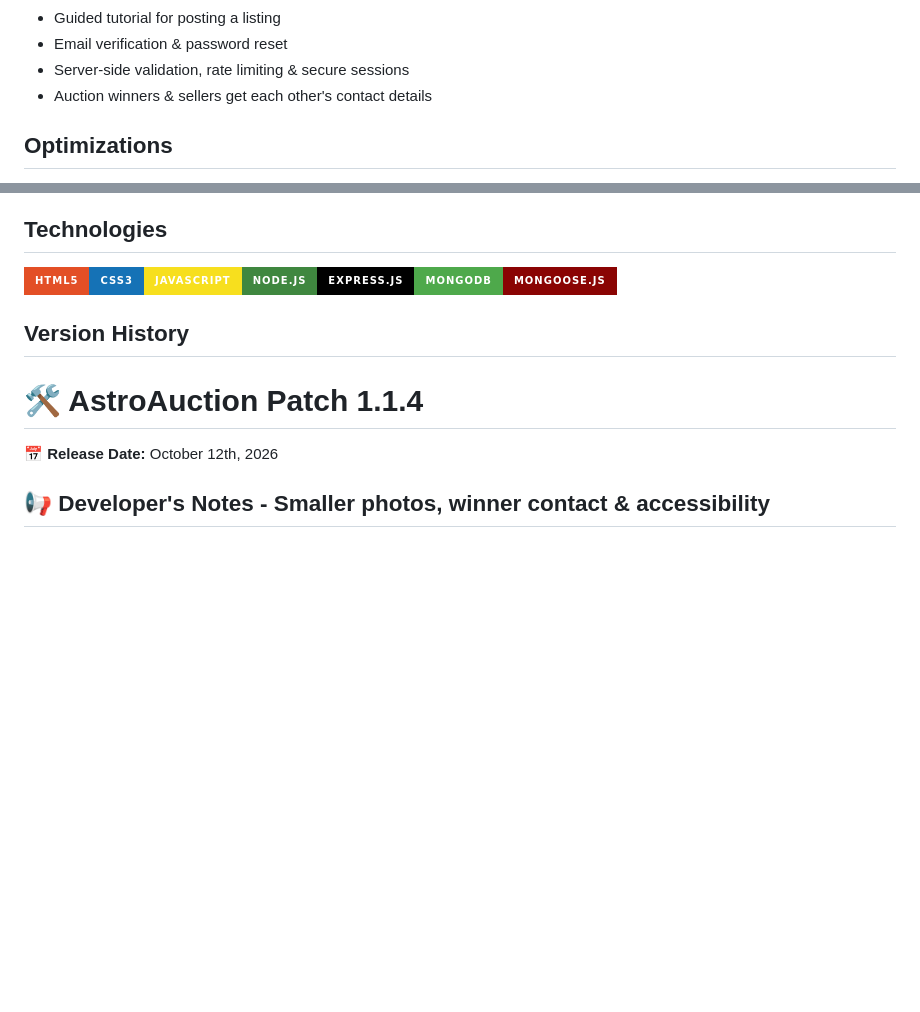
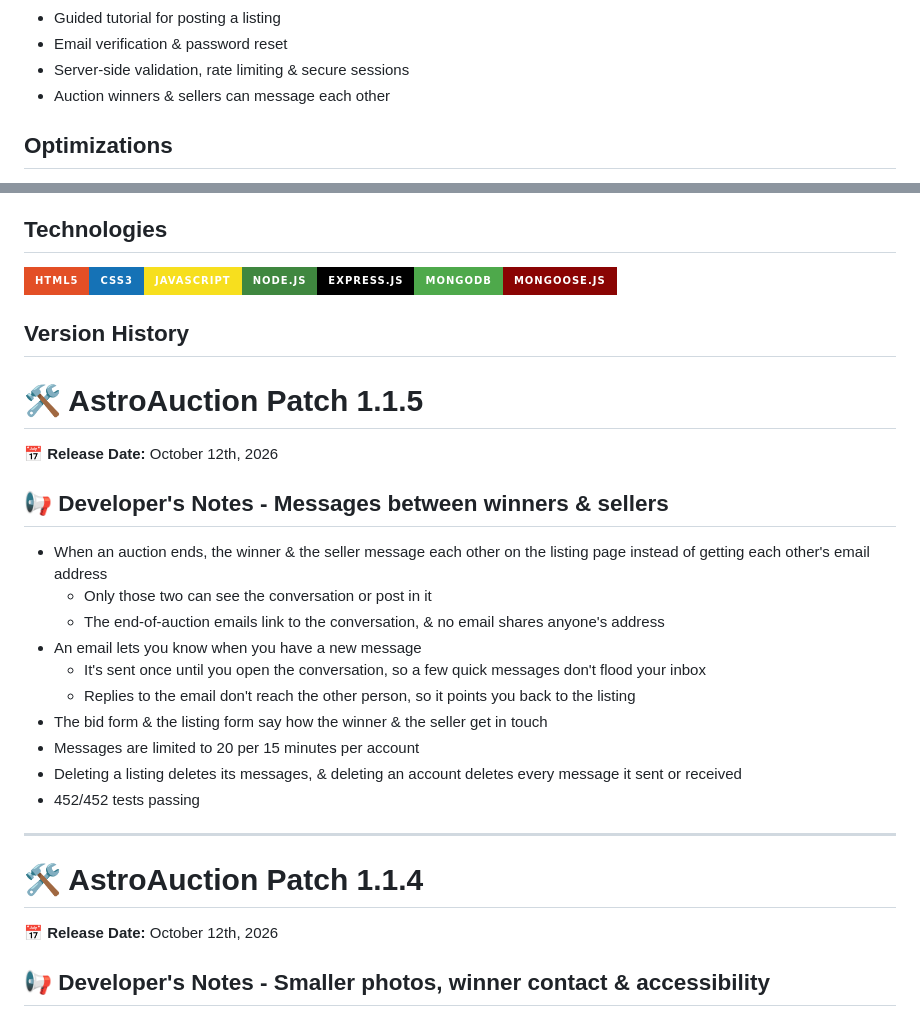
Before and after one commit to boobeh123/AstroAuction, a Markdown page: README.md, 2 parts joined by grey strips. Rendered like a GitHub page; badges without logos; blank space fills up the shorter version.

Commit message:
Add the Patch 1.1.5 notes to the README
Co-Authored-By: Claude Opus 5.5 <noreply@anthropic.com>

```diff
--- a/README.md
+++ b/README.md
@@ -20,7 +20,7 @@ AstroAuction web app - https://astroauction.up.railway.app/
 * Guided tutorial for posting a listing
 * Email verification & password reset
 * Server-side validation, rate limiting & secure sessions
-* Auction winners & sellers get each other's contact details
+* Auction winners & sellers can message each other
 
 ## Optimizations
 * Edit/Delete comments
@@ -52,6 +52,23 @@ AstroAuction web app - https://astroauction.up.railway.app/
 <img src="https://img.shields.io/badge/html5%20-%23E34F26.svg?&style=for-the-badge&logo=html5&logoColor=white" alt="HTML" height="50"/><img src="https://img.shields.io/badge/css3%20-%231572B6.svg?&style=for-the-badge&logo=css3&logoColor=white" alt="CSS" height="50"/><img src="https://img.shields.io/badge/JavaScript-F7DF1E?style=for-the-badge&logo=javascript&logoColor=black" alt="JavaScript" height="50"/><img src="https://img.shields.io/badge/node.js%20-3F873F.svg?&style=for-the-badge&logo=node.js&logoColor=white" alt="Node" height="50"/><img src="https://img.shields.io/badge/Express.js-000000?style=for-the-badge&logo=express&logoColor=white" alt="Express" height="50"/><img src="https://img.shields.io/badge/MongoDB-4EA94B?style=for-the-badge&logo=mongodb&logoColor=white" alt="MongoDB" height="50"/><img src="https://img.shields.io/badge/Mongoose.js-8A0403?style=for-the-badge&logoColor=white" alt="Mongoose" />
 
 ## Version History
+# 🛠️ AstroAuction Patch 1.1.5
+📅 **Release Date:** October 12th, 2026
+
+## 📢 Developer's Notes - Messages between winners & sellers
+
+- When an auction ends, the winner & the seller message each other on the listing page instead of getting each other's email address
+  - Only those two can see the conversation or post in it
+  - The end-of-auction emails link to the conversation, & no email shares anyone's address
+- An email lets you know when you have a new message
+  - It's sent once until you open the conversation, so a few quick messages don't flood your inbox
+  - Replies to the email don't reach the other person, so it points you back to the listing
+- The bid form & the listing form say how the winner & the seller get in touch
+- Messages are limited to 20 per 15 minutes per account
+- Deleting a listing deletes its messages, & deleting an account deletes every message it sent or received
+- 452/452 tests passing
+
+---------------------------------------------------------------------------------------------------------------------------
 # 🛠️ AstroAuction Patch 1.1.4
 📅 **Release Date:** October 12th, 2026
 
```
